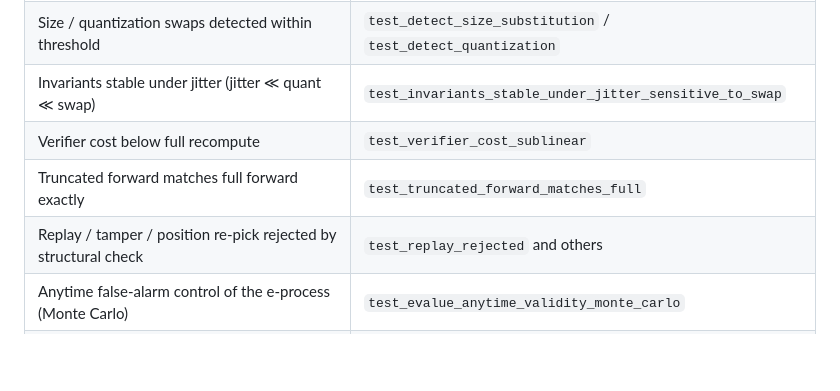
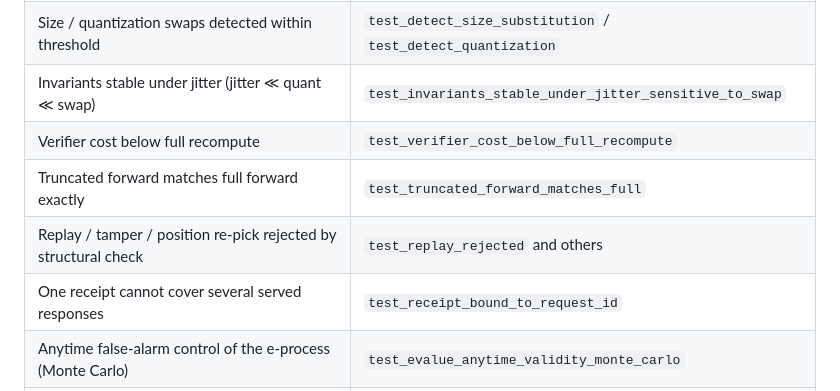
Before and after one commit to NagaYu/assay, a Markdown page: README.md, the part around one of its changes. Drawn GitHub-style; blank space fills up the shorter version.

```diff
--- a/README.md
+++ b/README.md
@@ -188,9 +199,10 @@ python -m pytest tests -q    # no network, seeded tiny models, ~5 s
 | No false alarm under honest operation (with jitter) | `test_honest_no_false_alarm` |
 | Size / quantization swaps detected within threshold | `test_detect_size_substitution` / `test_detect_quantization` |
 | Invariants stable under jitter (jitter ≪ quant ≪ swap) | `test_invariants_stable_under_jitter_sensitive_to_swap` |
-| Verifier cost below full recompute | `test_verifier_cost_sublinear` |
+| Verifier cost below full recompute | `test_verifier_cost_below_full_recompute` |
 | Truncated forward matches full forward exactly | `test_truncated_forward_matches_full` |
 | Replay / tamper / position re-pick rejected by structural check | `test_replay_rejected` and others |
+| One receipt cannot cover several served responses | `test_receipt_bound_to_request_id` |
 | Anytime false-alarm control of the e-process (Monte Carlo) | `test_evalue_anytime_validity_monte_carlo` |
 | **Evasive server fools the black box but not Assay (headline)** | `test_evasive_server_fools_blackbox_but_not_assay` |
 
```
Also changed, not shown: other parts of README.md (+26 -15 lines), benchmarks/results.md (+3 -3 lines), figures/fig_cost.png, figures/fig_headline.png, figures/fig_invariance.png, figures/fig_queries.png, 13 other files.
